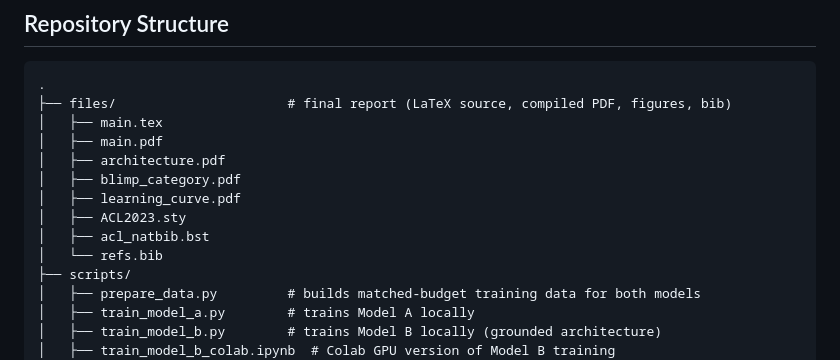
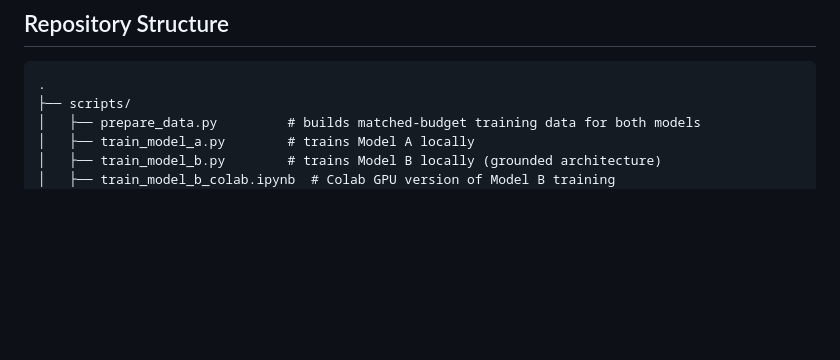
Before and after one commit to Dp3xD/BabyLM, a Markdown page: README.md, the part around the change. Rendered like a GitHub page; blank space fills up the shorter version.

````diff
--- a/README.md
+++ b/README.md
@@ -28,15 +28,6 @@ Grounding produces a large perplexity improvement but does not improve (and slig
 ## Repository Structure
 ```
 .
-├── files/                      # final report (LaTeX source, compiled PDF, figures, bib)
-│   ├── main.tex
-│   ├── main.pdf
-│   ├── architecture.pdf
-│   ├── blimp_category.pdf
-│   ├── learning_curve.pdf
-│   ├── ACL2023.sty
-│   ├── acl_natbib.bst
-│   └── refs.bib
 ├── scripts/
 │   ├── prepare_data.py         # builds matched-budget training data for both models
 │   ├── train_model_a.py        # trains Model A locally
````
